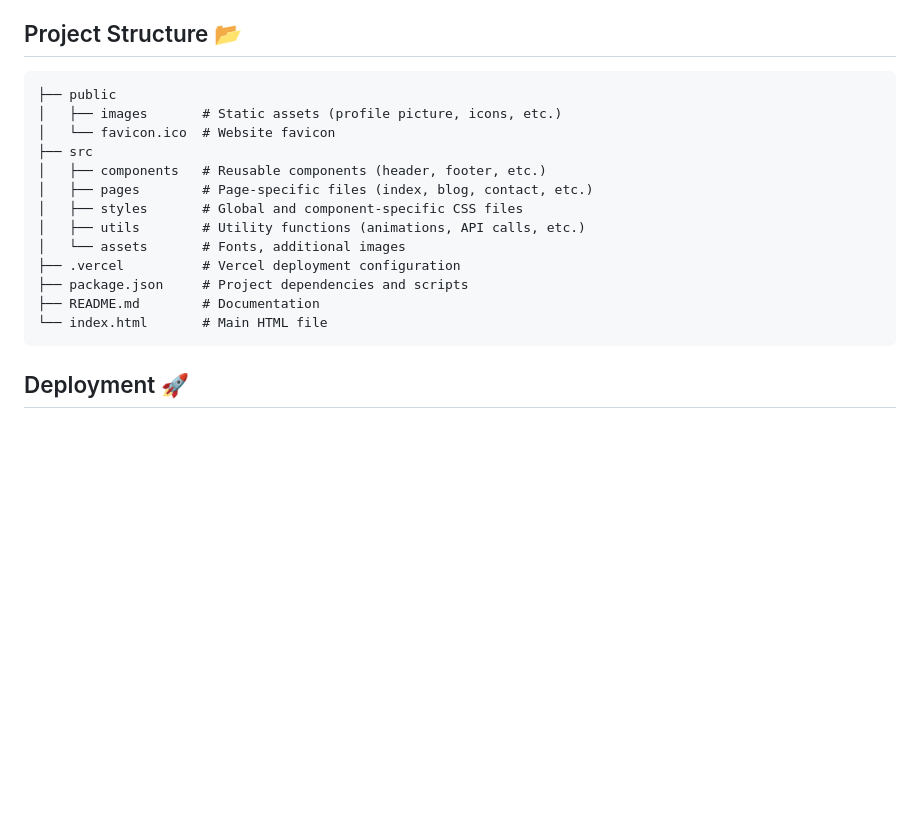
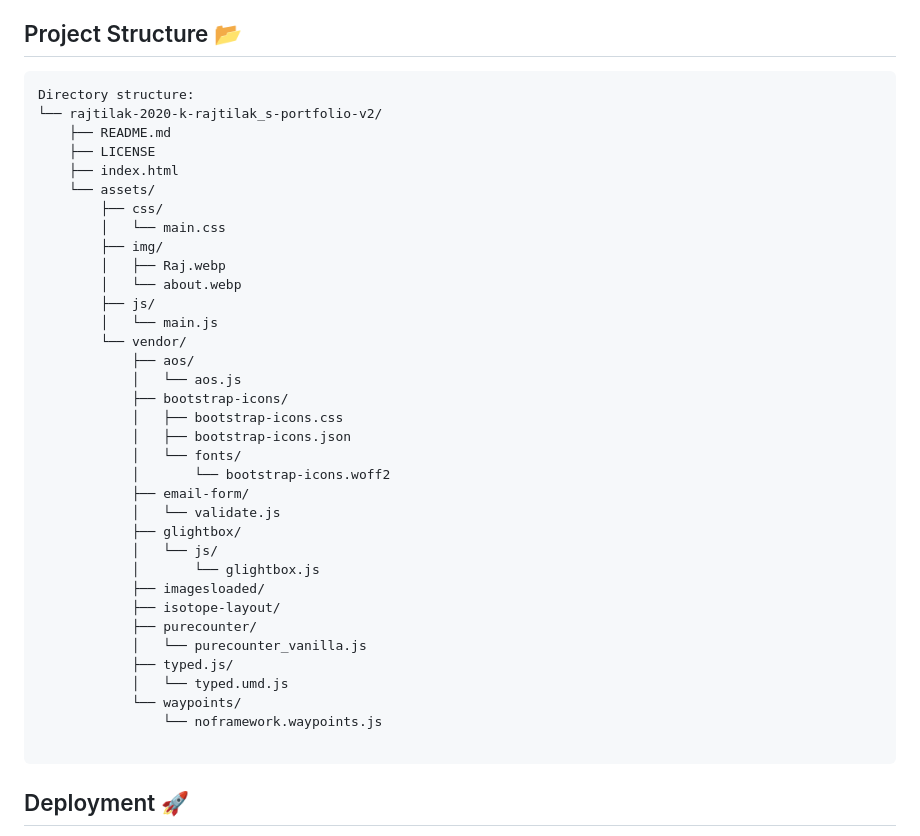
Before and after one commit to rajtilak-2020/K-Rajtilak_s-Portfolio-V2, a Markdown page: README.md, the part around the change. Rendered like a GitHub page; blank space fills up the shorter version.

````diff
--- a/README.md
+++ b/README.md
@@ -42,19 +42,41 @@ The website uses modern web development practices and a responsive design to ens
 
 ## Project Structure 📂
 ```plaintext
-├── public
-│   ├── images       # Static assets (profile picture, icons, etc.)
-│   └── favicon.ico  # Website favicon
-├── src
-│   ├── components   # Reusable components (header, footer, etc.)
-│   ├── pages        # Page-specific files (index, blog, contact, etc.)
-│   ├── styles       # Global and component-specific CSS files
-│   ├── utils        # Utility functions (animations, API calls, etc.)
-│   └── assets       # Fonts, additional images
-├── .vercel          # Vercel deployment configuration
-├── package.json     # Project dependencies and scripts
-├── README.md        # Documentation
-└── index.html       # Main HTML file
+Directory structure:
+└── rajtilak-2020-k-rajtilak_s-portfolio-v2/
+    ├── README.md
+    ├── LICENSE
+    ├── index.html
+    └── assets/
+        ├── css/
+        │   └── main.css
+        ├── img/
+        │   ├── Raj.webp
+        │   └── about.webp
+        ├── js/
+        │   └── main.js
+        └── vendor/
+            ├── aos/
+            │   └── aos.js
+            ├── bootstrap-icons/
+            │   ├── bootstrap-icons.css
+            │   ├── bootstrap-icons.json
+            │   └── fonts/
+            │       └── bootstrap-icons.woff2
+            ├── email-form/
+            │   └── validate.js
+            ├── glightbox/
+            │   └── js/
+            │       └── glightbox.js
+            ├── imagesloaded/
+            ├── isotope-layout/
+            ├── purecounter/
+            │   └── purecounter_vanilla.js
+            ├── typed.js/
+            │   └── typed.umd.js
+            └── waypoints/
+                └── noframework.waypoints.js
+
 ```
 
 ## Deployment 🚀
````
